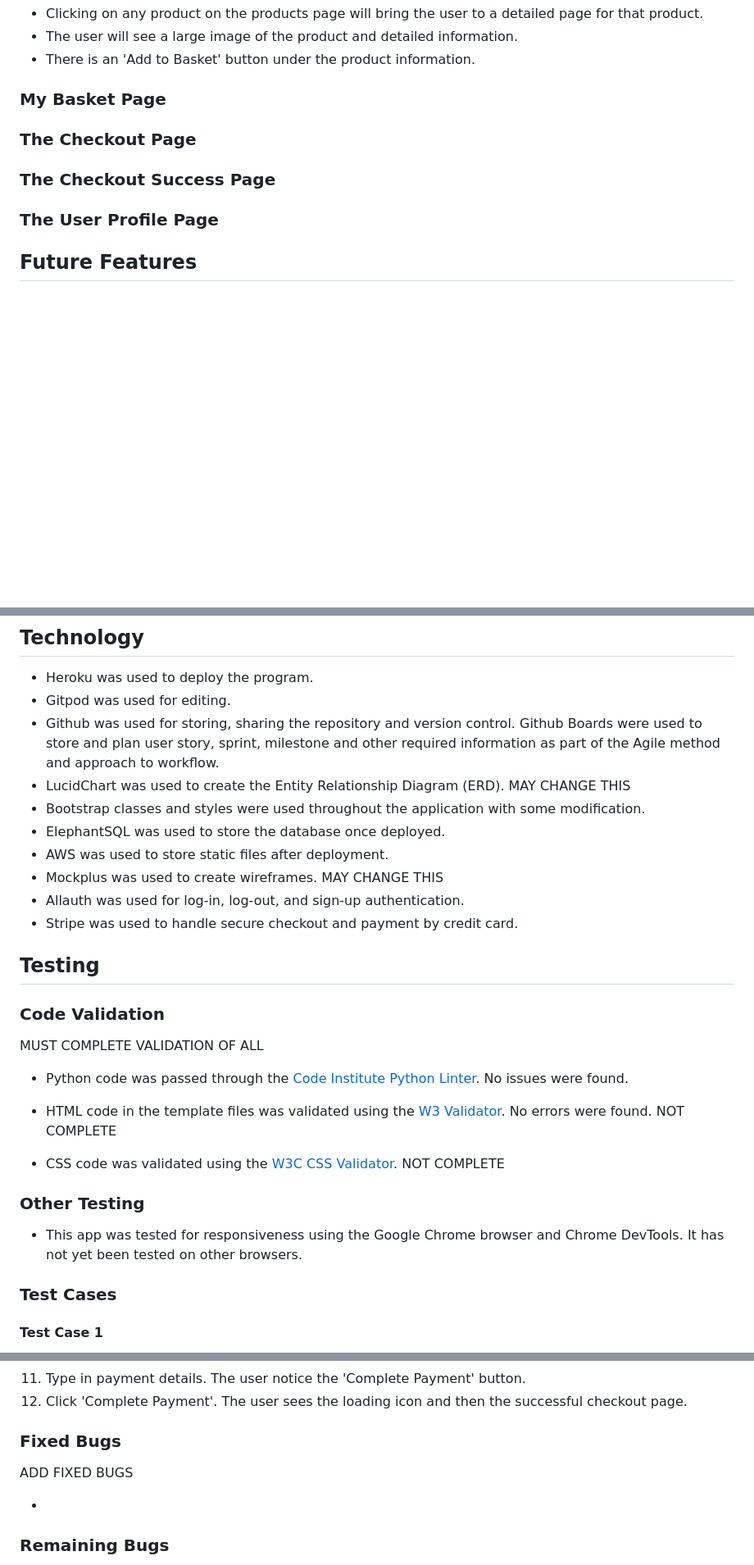
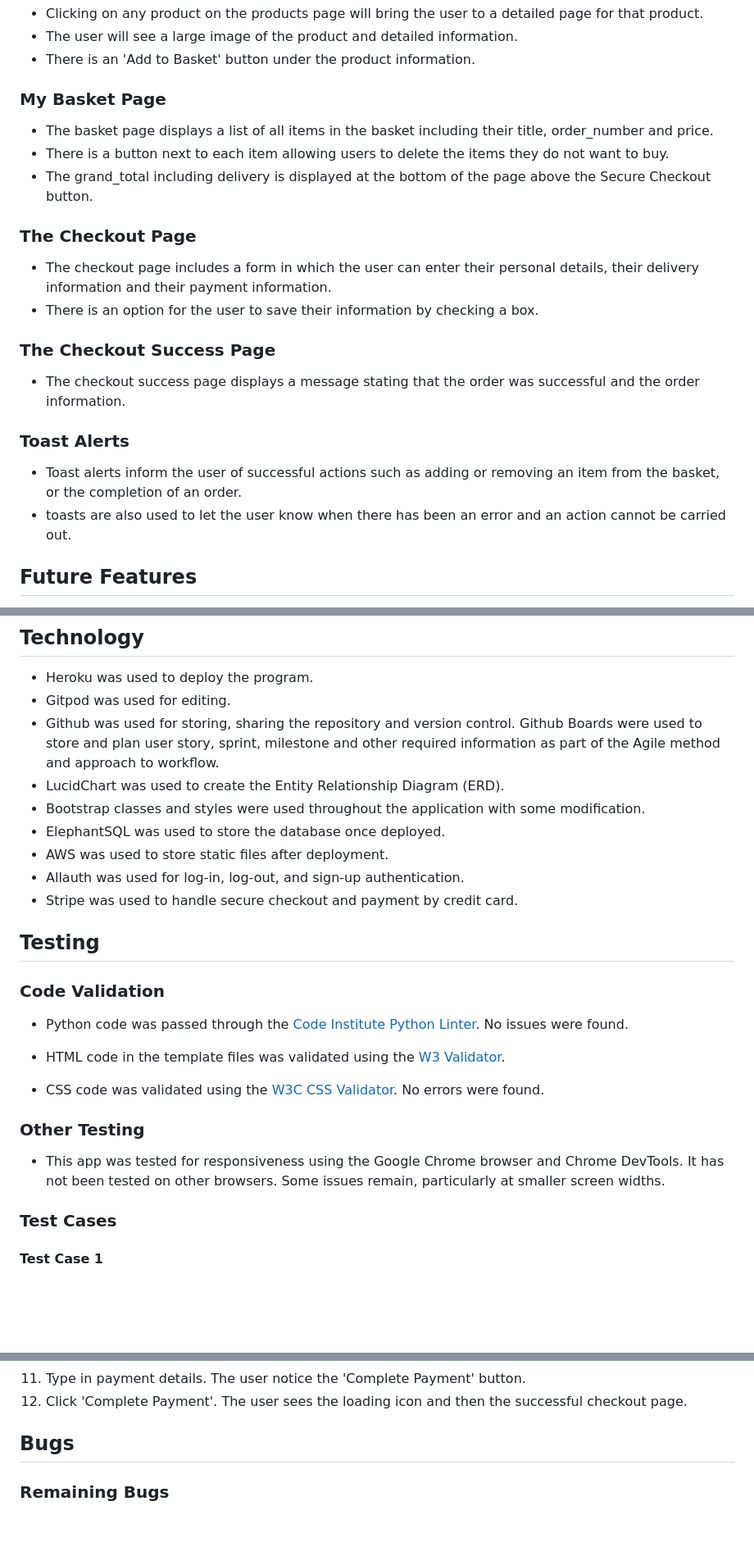
Before and after one commit to SiobhanP1/art-shop-ecommerce-store, a Markdown page: README.md, 3 parts joined by grey strips. Shown: that part at 82% size. Rendered like a GitHub page; blank space fills up the shorter version.

```diff
--- a/README.md
+++ b/README.md
@@ -112,11 +110,25 @@ that product.
 
 ### My Basket Page
 
+* The basket page displays a list of all items in the basket including their title, order_number and price.
+* There is a button next to each item allowing users to delete the items they do not want to buy.
+* The grand_total including delivery is displayed at the bottom of the page above the Secure Checkout button.
+
 ### The Checkout Page
+
+* The checkout page includes a form in which the user can enter their personal details, their
+delivery information and their payment information.
+* There is an option for the user to save their information by checking a box.
 
 ### The Checkout Success Page
 
-### The User Profile Page
+* The checkout success page displays a message stating that the order was successful and the order
+information.
+
+### Toast Alerts
+
+* Toast alerts inform the user of successful actions such as adding or removing an item from the basket, or the completion of an order.
+* toasts are also used to let the user know when there has been an error and an action cannot be carried out.
 
 
 ## Future Features
@@ -171,11 +192,10 @@ were modified to fit the style of the website while keeping their original funct
 * Github was used for storing, sharing the repository and version control. Github Boards
 were used to store and plan user story, sprint, milestone and other required information
 as part of the Agile method and approach to workflow.
-* LucidChart was used to create the Entity Relationship Diagram (ERD). MAY CHANGE THIS
+* LucidChart was used to create the Entity Relationship Diagram (ERD).
 * Bootstrap classes and styles were used throughout the application with some modification.
 * ElephantSQL was used to store the database once deployed.
 * AWS was used to store static files after deployment.
-* Mockplus was used to create wireframes. MAY CHANGE THIS
 * Allauth was used for log-in, log-out, and sign-up authentication.
 * Stripe was used to handle secure checkout and payment by credit card.
 
@@ -184,18 +204,16 @@ as part of the Agile method and approach to workflow.
 
 ### Code Validation
 
-MUST COMPLETE VALIDATION OF ALL
-
 * Python code was passed through the [Code Institute Python Linter](https://pep8ci.herokuapp.com/). No issues were found.
 
-* HTML code in the template files was validated using the [W3 Validator](https://validator.w3.org/nu/). No errors were found. NOT COMPLETE
+* HTML code in the template files was validated using the [W3 Validator](https://validator.w3.org/nu/).
 
 * CSS code was validated using the [W3C CSS Validator](https://jigsaw.w3.org/css-validator/validator).
-NOT COMPLETE
+No errors were found.
 
 ### Other Testing
 
-* This app was tested for responsiveness using the Google Chrome browser and Chrome DevTools. It has not yet been tested on other browsers.
+* This app was tested for responsiveness using the Google Chrome browser and Chrome DevTools. It has not been tested on other browsers. Some issues remain, particularly at smaller screen widths.
 
 ### Test Cases
 
@@ -220,11 +238,7 @@ field is active.
 12. Click 'Complete Payment'. The user sees the loading icon and then the successful checkout page.
 
 
-### Fixed Bugs
-
-ADD FIXED BUGS
-
-*
+## Bugs
 
 ### Remaining Bugs
 
```
Also changed, not shown: other parts of README.md (+21 -14 lines), media/art-artist-erd.png (added), media/products-checkout-erd.png (added), 5 other files.
